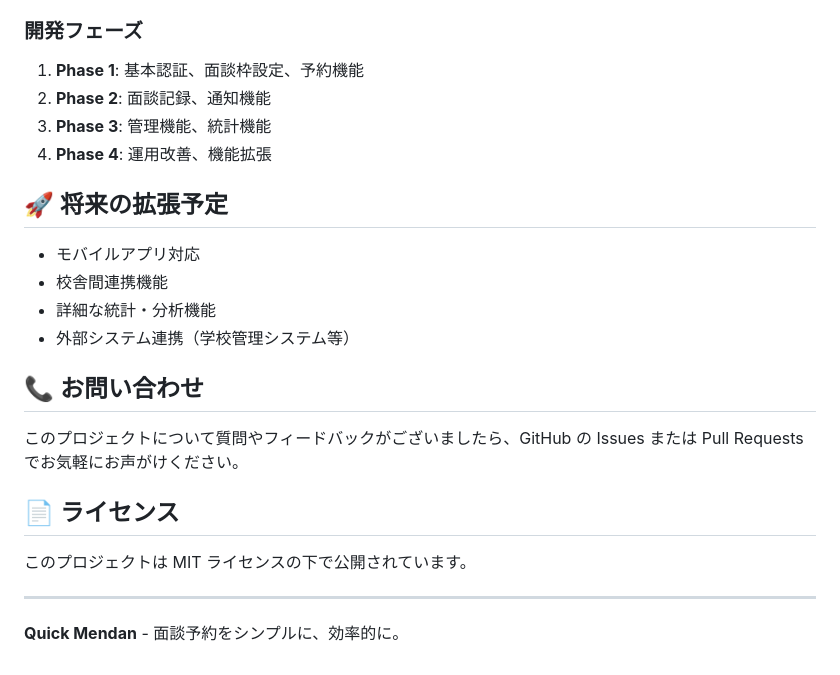
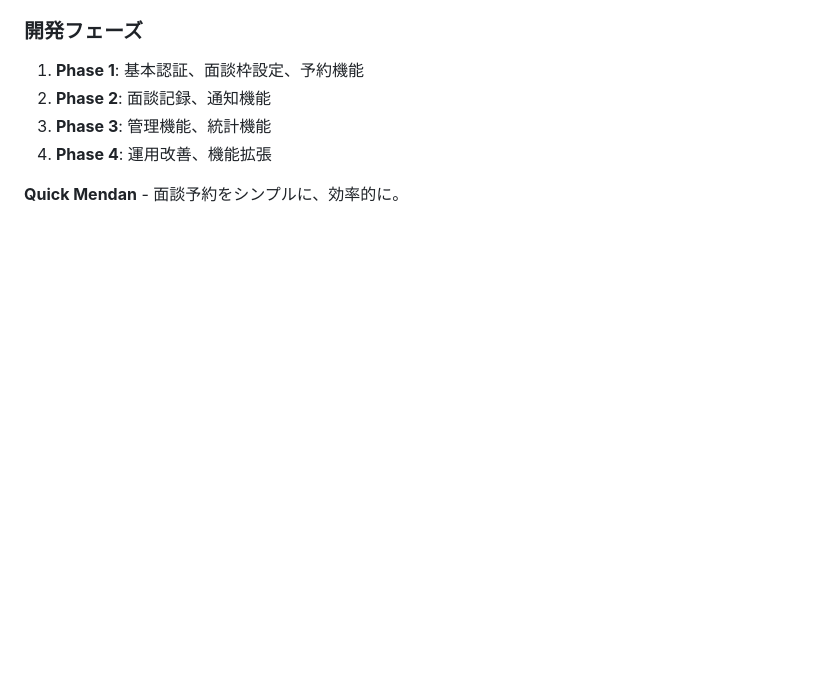
Before and after one commit to OzakiKazuhiro/quick-mendan, a Markdown page: README.md, the part around one of its changes. Drawn GitHub-style; blank space fills up the shorter version.

```diff
--- a/README.md
+++ b/README.md
@@ -209,21 +154,4 @@ bundle exec rubocop
 3. **Phase 3**: 管理機能、統計機能
 4. **Phase 4**: 運用改善、機能拡張
 
-## 🚀 将来の拡張予定
-
-- モバイルアプリ対応
-- 校舎間連携機能
-- 詳細な統計・分析機能
-- 外部システム連携（学校管理システム等）
-
-## 📞 お問い合わせ
-
-このプロジェクトについて質問やフィードバックがございましたら、GitHub の Issues または Pull Requests でお気軽にお声がけください。
-
-## 📄 ライセンス
-
-このプロジェクトは MIT ライセンスの下で公開されています。
-
----
-
 **Quick Mendan** - 面談予約をシンプルに、効率的に。
```
Also changed, not shown: other parts of README.md (+0 -55 lines).
